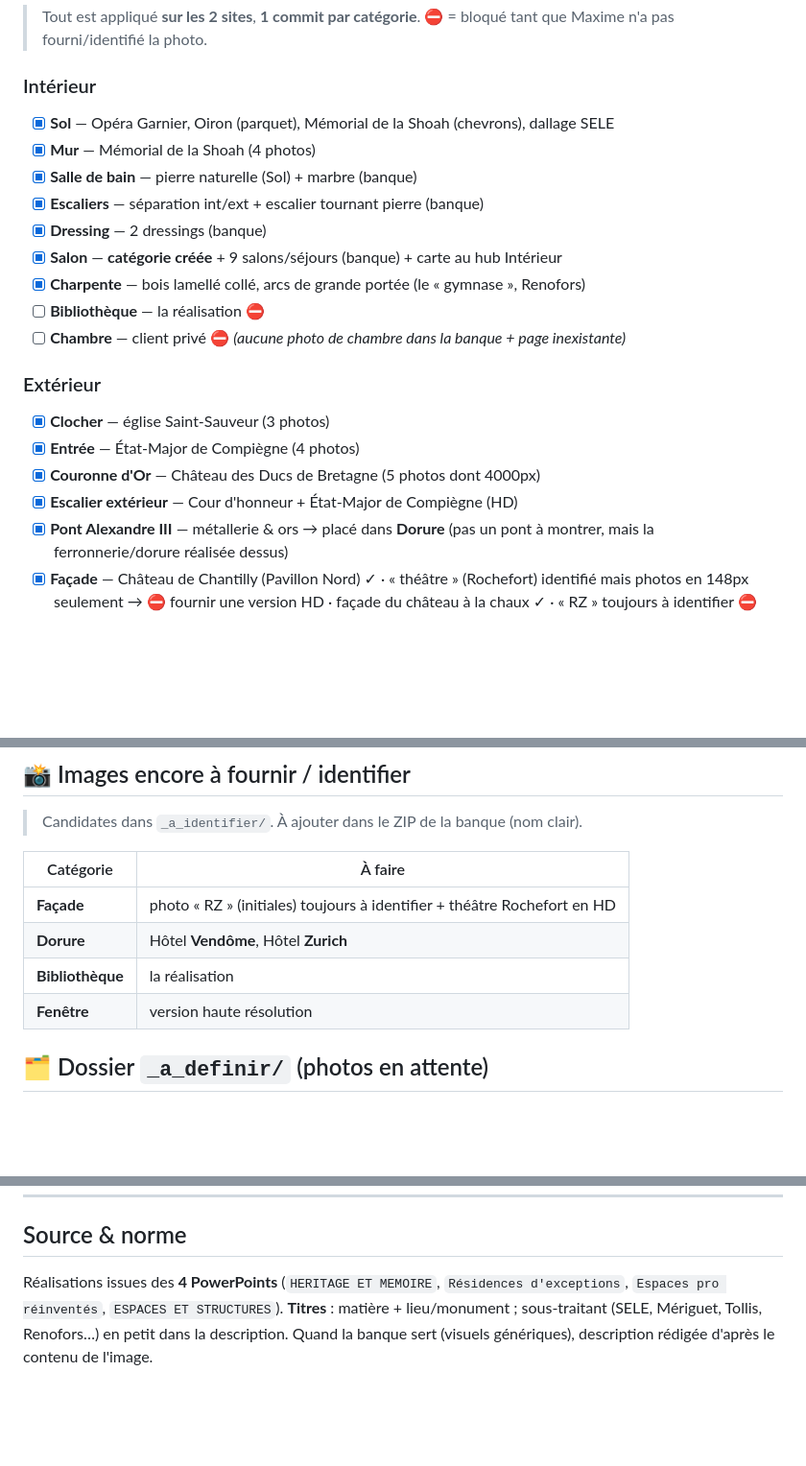
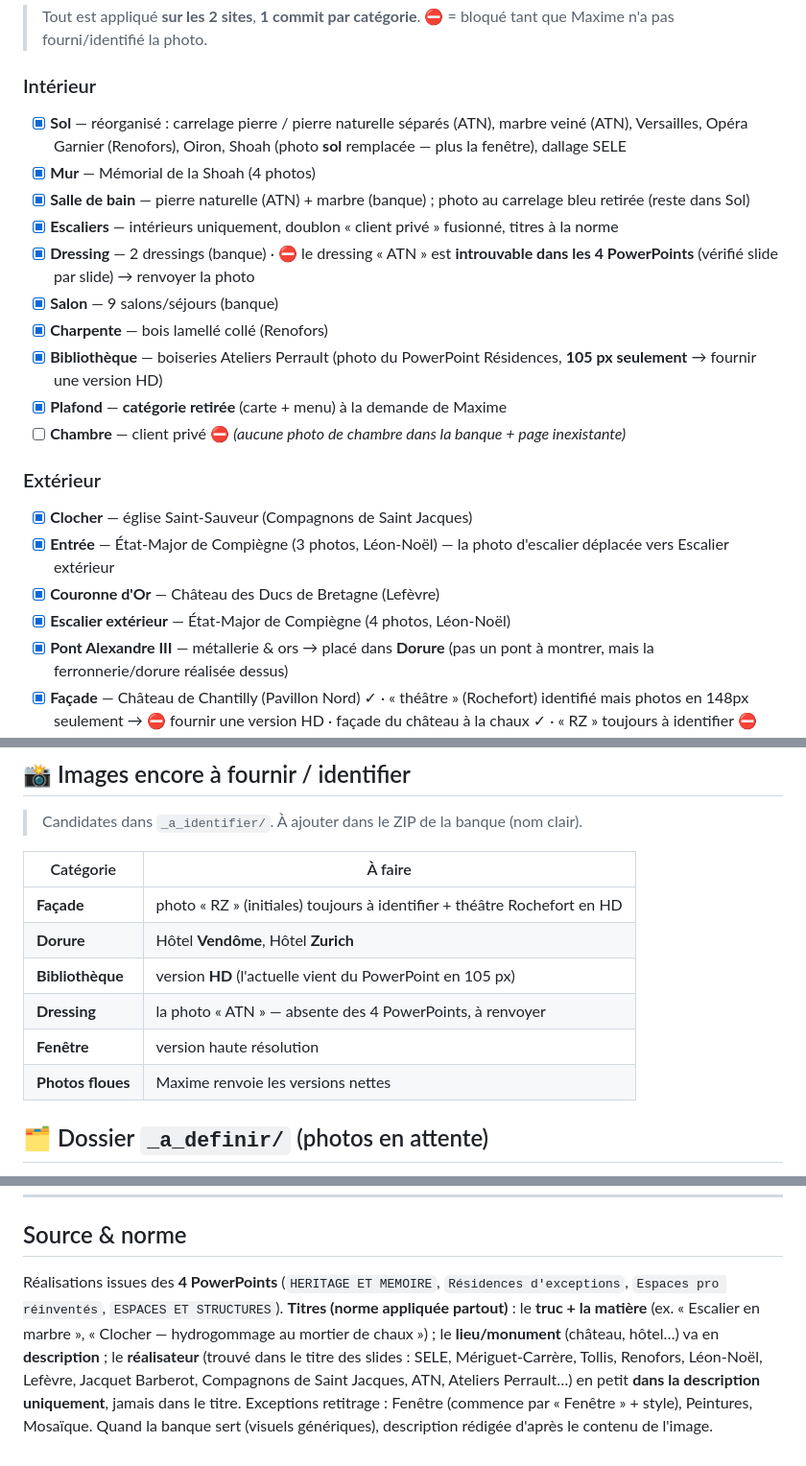
Before and after one commit to Fastdev75/majestis_vitrine, a Markdown page: README.md, 3 parts joined by grey strips. Shown at 96% size. Drawn GitHub-style; blank space fills up the shorter version.

Commit message:
README : avancement à jour (norme titres appliquée, Plafond retiré, bibliothèque ajoutée en basse rés., dressing ATN introuvable dans les PowerPoints — à renvoyer)
Co-Authored-By: Claude Fable 5 <noreply@anthropic.com>

```diff
--- a/README.md
+++ b/README.md
@@ -11,21 +11,24 @@ Deux dépôts jumeaux : **site complet** (`majestis`) et **vitrine** (`majestis_
 > ⛔ = bloqué tant que Maxime n'a pas fourni/identifié la photo.
 
 ### Intérieur
-- [x] **Sol** — Opéra Garnier, Oiron (parquet), Mémorial de la Shoah (chevrons), dallage SELE
+- [x] **Sol** — réorganisé : carrelage pierre / pierre naturelle séparés (ATN), marbre veiné (ATN),
+  Versailles, Opéra Garnier (Renofors), Oiron, Shoah (photo **sol** remplacée — plus la fenêtre), dallage SELE
 - [x] **Mur** — Mémorial de la Shoah (4 photos)
-- [x] **Salle de bain** — pierre naturelle (Sol) + marbre (banque)
-- [x] **Escaliers** — séparation int/ext + escalier tournant pierre (banque)
-- [x] **Dressing** — 2 dressings (banque)
-- [x] **Salon** — **catégorie créée** + 9 salons/séjours (banque) + carte au hub Intérieur
-- [x] **Charpente** — bois lamellé collé, arcs de grande portée (le « gymnase », Renofors)
-- [ ] **Bibliothèque** — la réalisation ⛔
+- [x] **Salle de bain** — pierre naturelle (ATN) + marbre (banque) ; photo au carrelage bleu retirée (reste dans Sol)
+- [x] **Escaliers** — intérieurs uniquement, doublon « client privé » fusionné, titres à la norme
+- [x] **Dressing** — 2 dressings (banque) · ⛔ le dressing « ATN » est **introuvable dans les 4 PowerPoints**
+  (vérifié slide par slide) → renvoyer la photo
+- [x] **Salon** — 9 salons/séjours (banque)
+- [x] **Charpente** — bois lamellé collé (Renofors)
+- [x] **Bibliothèque** — boiseries Ateliers Perrault (photo du PowerPoint Résidences, **105 px seulement** → fournir une version HD)
+- [x] **Plafond** — **catégorie retirée** (carte + menu) à la demande de Maxime
 - [ ] **Chambre** — client privé ⛔ *(aucune photo de chambre dans la banque + page inexistante)*
 
 ### Extérieur
-- [x] **Clocher** — église Saint-Sauveur (3 photos)
-- [x] **Entrée** — État-Major de Compiègne (4 photos)
-- [x] **Couronne d'Or** — Château des Ducs de Bretagne (5 photos dont 4000px)
-- [x] **Escalier extérieur** — Cour d'honneur + État-Major de Compiègne (HD)
+- [x] **Clocher** — église Saint-Sauveur (Compagnons de Saint Jacques)
+- [x] **Entrée** — État-Major de Compiègne (3 photos, Léon-Noël) — la photo d'escalier déplacée vers Escalier extérieur
+- [x] **Couronne d'Or** — Château des Ducs de Bretagne (Lefèvre)
+- [x] **Escalier extérieur** — État-Major de Compiègne (4 photos, Léon-Noël)
 - [x] **Pont Alexandre III** — métallerie & ors → placé dans **Dorure** (pas un pont à montrer, mais la ferronnerie/dorure réalisée dessus)
 - [x] **Façade** — Château de Chantilly (Pavillon Nord) ✓ · « théâtre » (Rochefort) identifié mais photos en 148px seulement → ⛔ fournir une version HD · façade du château à la chaux ✓ · « RZ » toujours à identifier ⛔
 - [ ] **Fenêtre** — version **haute résolution** ⛔
@@ -56,8 +59,10 @@ Deux dépôts jumeaux : **site complet** (`majestis`) et **vitrine** (`majestis_
 |---|---|
 | **Façade** | photo « RZ » (initiales) toujours à identifier + théâtre Rochefort en HD |
 | **Dorure** | Hôtel **Vendôme**, Hôtel **Zurich** |
-| **Bibliothèque** | la réalisation |
+| **Bibliothèque** | version **HD** (l'actuelle vient du PowerPoint en 105 px) |
+| **Dressing** | la photo « ATN » — absente des 4 PowerPoints, à renvoyer |
 | **Fenêtre** | version haute résolution |
+| **Photos floues** | Maxime renvoie les versions nettes |
 
 ## 🗂 Dossier `_a_definir/` (photos en attente)
 - `THEATRE-rochefort-…` : le théâtre (Façade) n'existe qu'en 148px → fournir HD
@@ -71,6 +76,11 @@ Deux dépôts jumeaux : **site complet** (`majestis`) et **vitrine** (`majestis_
 
 ## Source & norme
 Réalisations issues des **4 PowerPoints** (`HERITAGE ET MEMOIRE`, `Résidences d'exceptions`,
-`Espaces pro réinventés`, `ESPACES ET STRUCTURES`). **Titres** : matière + lieu/monument ;
-sous-traitant (SELE, Mériguet, Tollis, Renofors…) en petit dans la description.
+`Espaces pro réinventés`, `ESPACES ET STRUCTURES`).
+**Titres (norme appliquée partout)** : le **truc + la matière** (ex. « Escalier en marbre »,
+« Clocher — hydrogommage au mortier de chaux ») ; le **lieu/monument** (château, hôtel…) va en
+**description** ; le **réalisateur** (trouvé dans le titre des slides : SELE, Mériguet-Carrère,
+Tollis, Renofors, Léon-Noël, Lefèvre, Jacquet Barberot, Compagnons de Saint Jacques, ATN,
+Ateliers Perrault…) en petit **dans la description uniquement**, jamais dans le titre.
+Exceptions retitrage : Fenêtre (commence par « Fenêtre » + style), Peintures, Mosaïque.
 Quand la banque sert (visuels génériques), description rédigée d'après le contenu de l'image.
```
